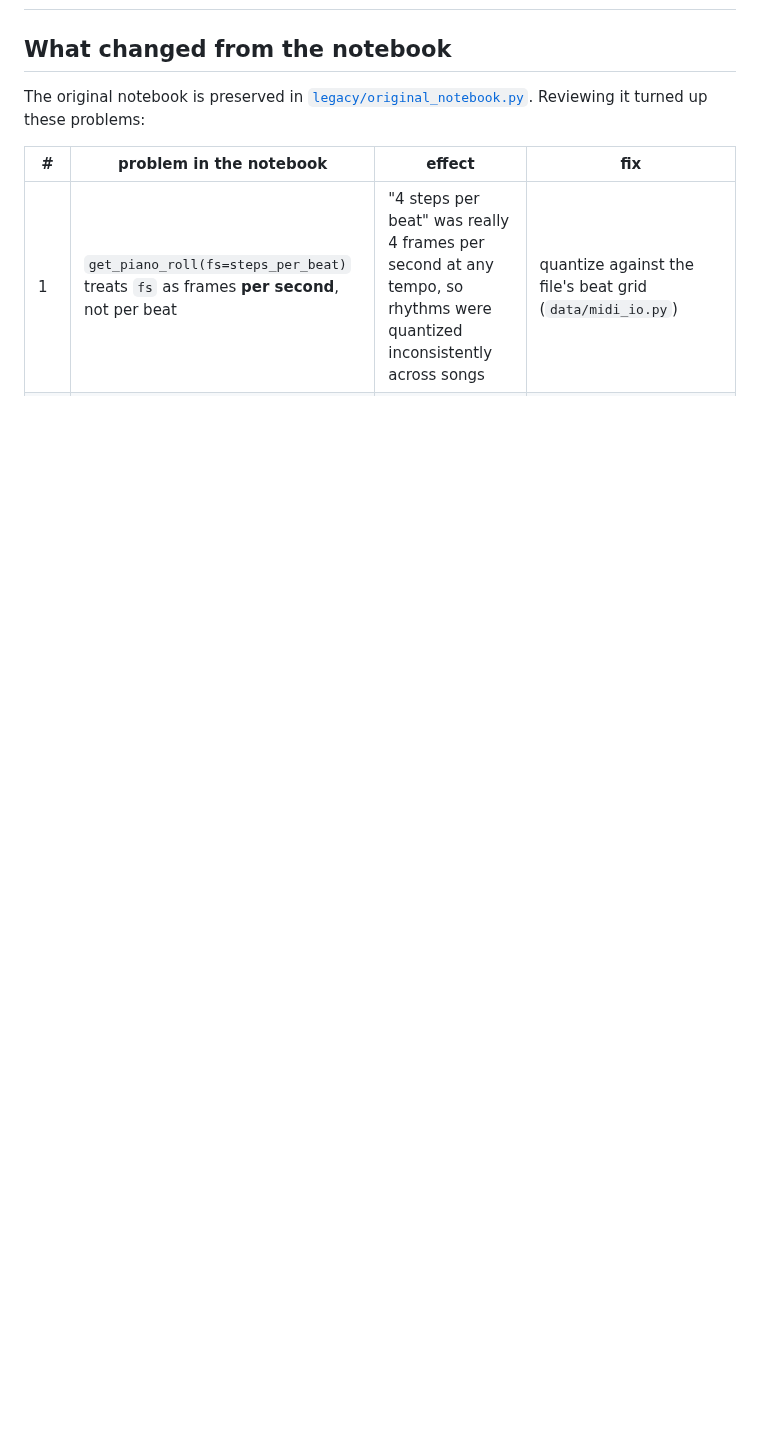
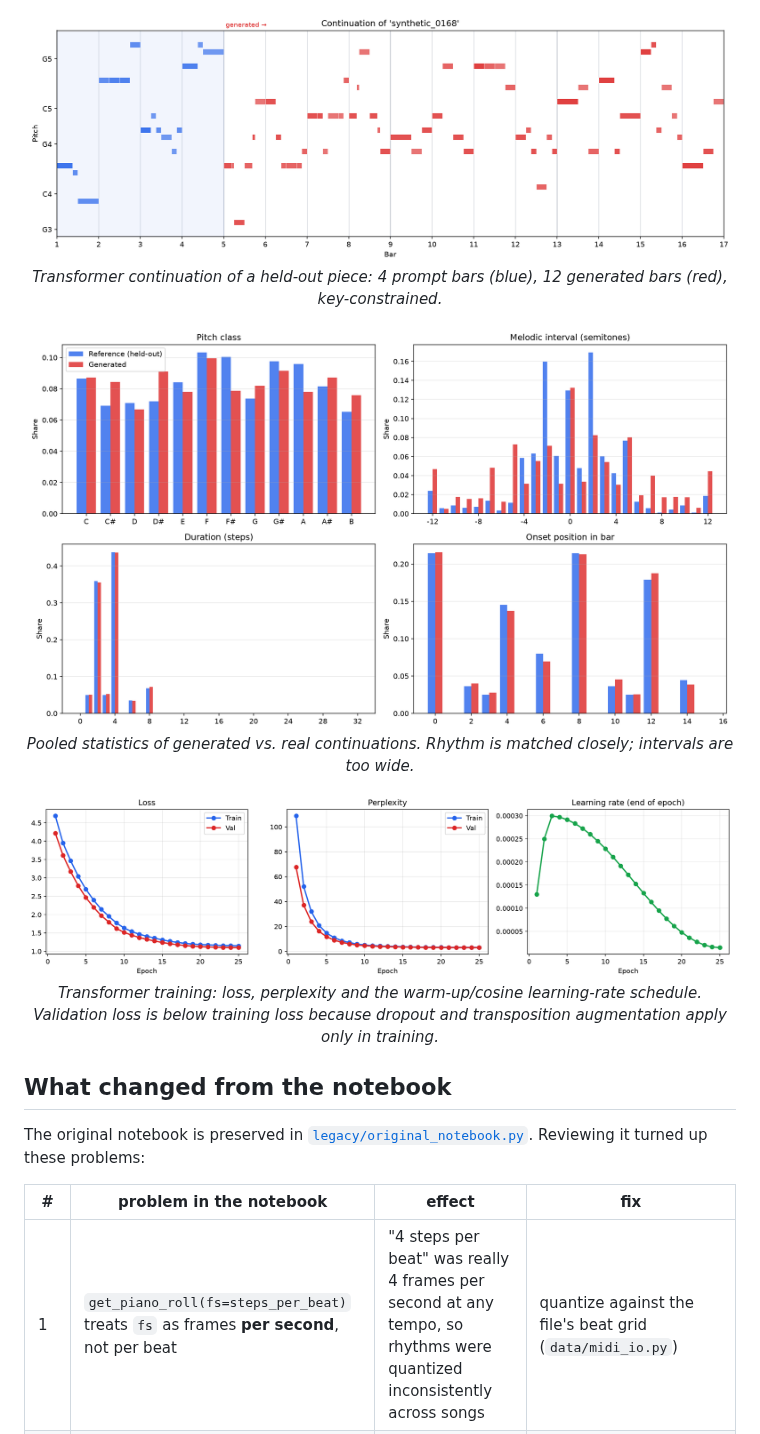
Before and after one commit to Edwin580/music-generator, a Markdown page: README.md, the part around one of its changes. Drawn GitHub-style; pictures changed too: docs/images/transformer_continuation.png (added), docs/images/transformer_distributions.png (added), docs/images/transformer_training.png (added); blank space fills up the shorter version.

```diff
--- a/README.md
+++ b/README.md
@@ -130,3 +173,18 @@ a continuation, and compares it with the piece's real continuation:
+<p align="center">
+  <img src="docs/images/transformer_continuation.png" alt="Transformer continuation: 4 prompt bars (blue) and 12 generated bars (red)" width="100%"><br>
+  <em>Transformer continuation of a held-out piece: 4 prompt bars (blue), 12 generated bars (red), key-constrained.</em>
+</p>
+
+<p align="center">
+  <img src="docs/images/transformer_distributions.png" alt="Pitch-class, interval, duration and onset distributions: generated vs held-out" width="100%"><br>
+  <em>Pooled statistics of generated vs. real continuations. Rhythm is matched closely; intervals are too wide.</em>
+</p>
+
+<p align="center">
+  <img src="docs/images/transformer_training.png" alt="Training curves" width="100%"><br>
+  <em>Transformer training: loss, perplexity and the warm-up/cosine learning-rate schedule. Validation loss
+  is below training loss because dropout and transposition augmentation apply only in training.</em>
+</p>
 
 ## What changed from the notebook
 
```
Also changed, not shown: other parts of README.md (+44 -1 lines), 4 other files.
